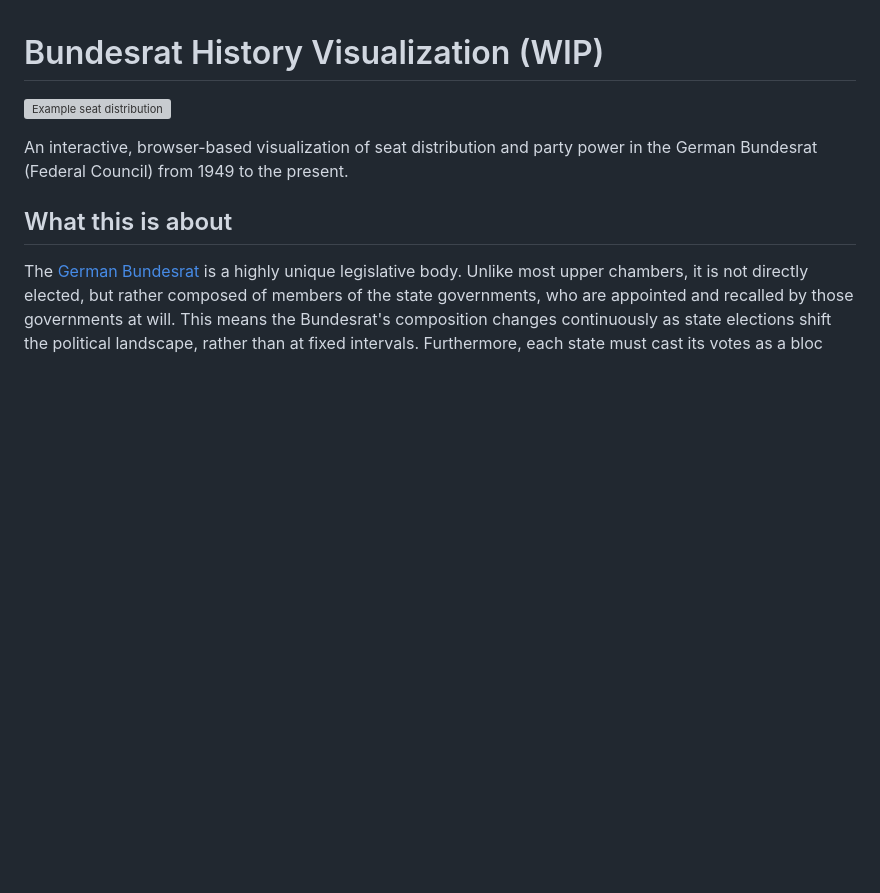
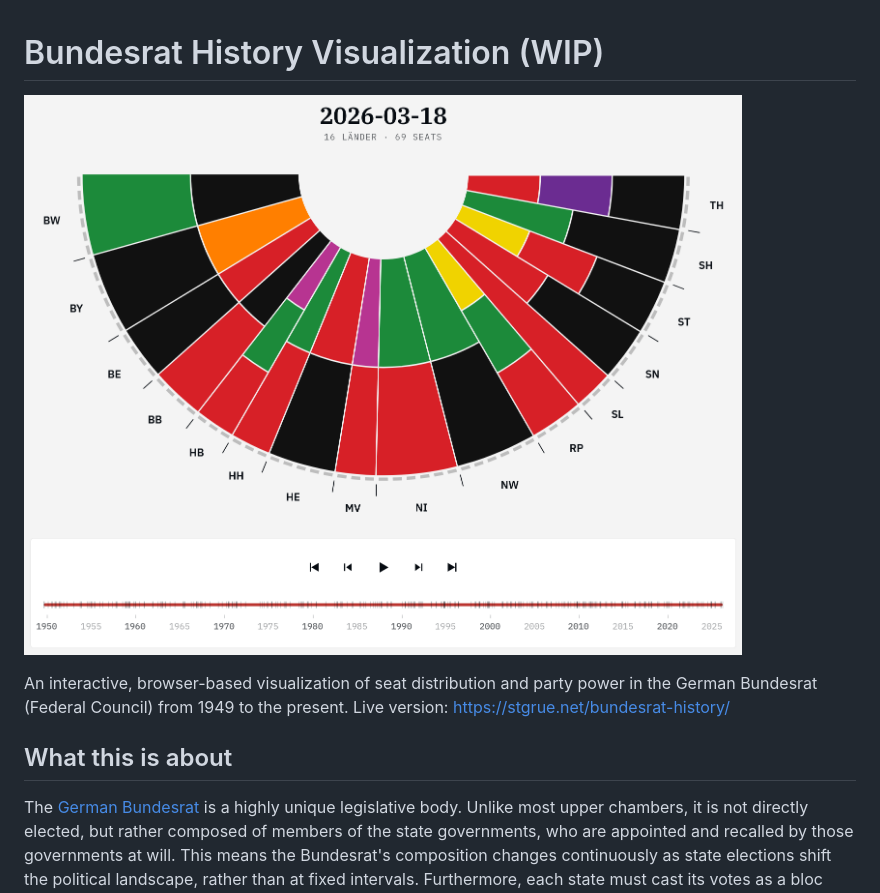
Before and after one commit to stgrue/bundesrat-history, a Markdown page: README.md, the part around the change. Rendered like a GitHub page; pictures changed too: img/screenshot.png (added); blank space fills up the shorter version; grey boxes are pictures that could not be loaded.

```diff
--- a/README.md
+++ b/README.md
@@ -1,8 +1,8 @@
 # Bundesrat History Visualization (WIP)
 
-![Example seat distribution](img/bundesrat_animation.gif)
+![Example seat distribution](img/screenshot.png)
 
-An interactive, browser-based visualization of seat distribution and party power in the German Bundesrat (Federal Council) from 1949 to the present.
+An interactive, browser-based visualization of seat distribution and party power in the German Bundesrat (Federal Council) from 1949 to the present. Live version: https://stgrue.net/bundesrat-history/
 
 ## What this is about
 
```
Also changed, not shown: 1 other file.
